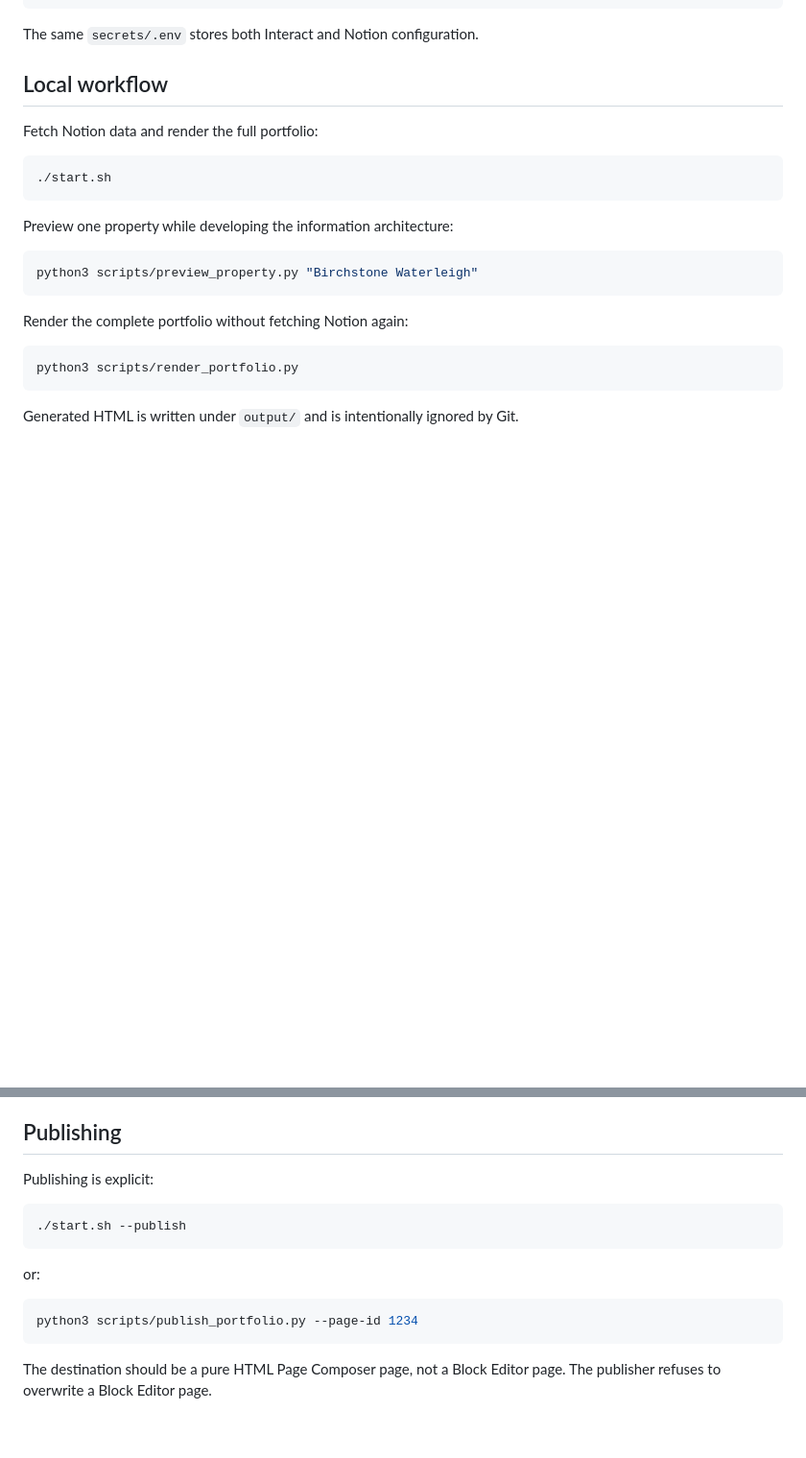
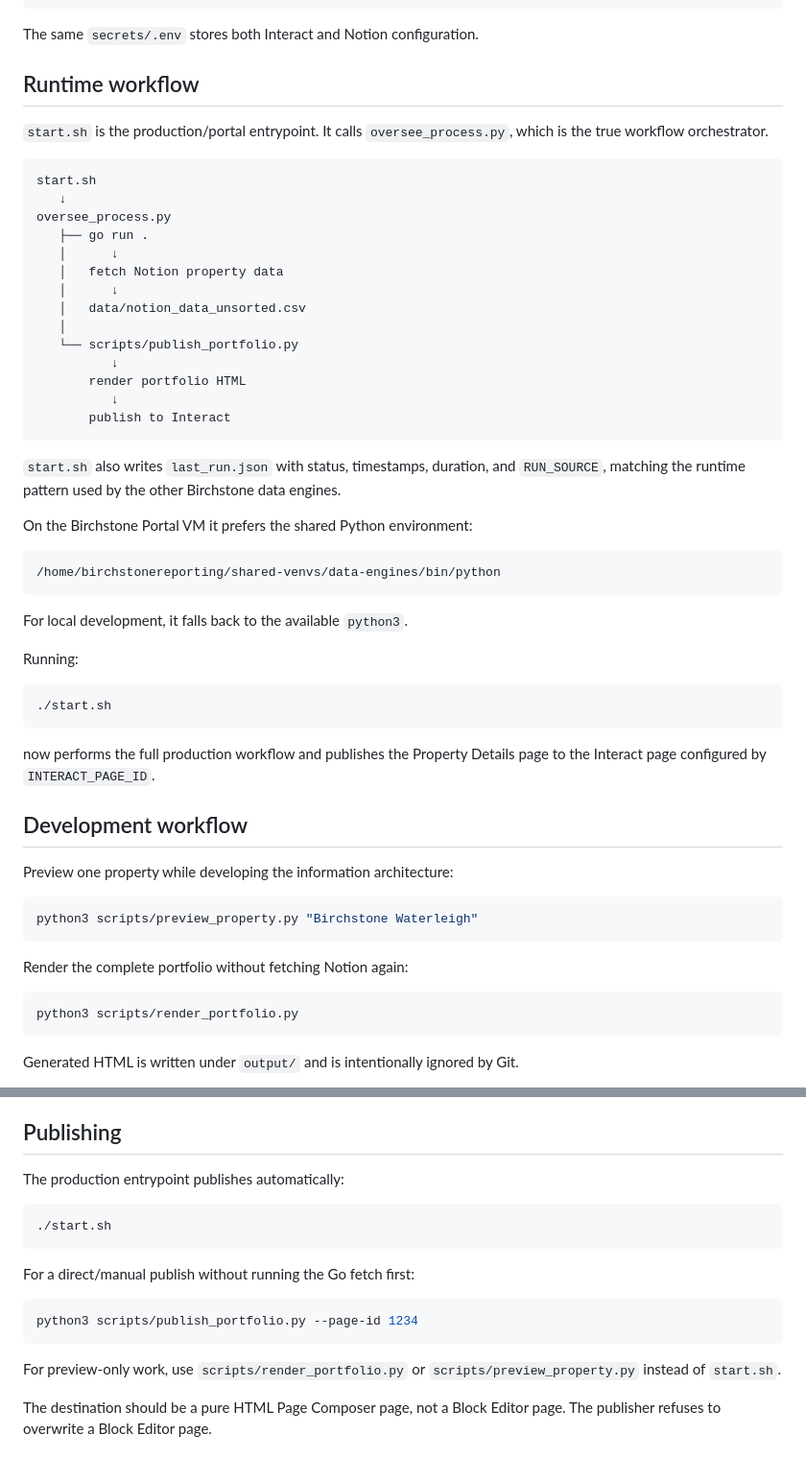
Before and after one commit to austinmhorn/property-details-page-composer, a Markdown page: README.md, 2 parts joined by grey strips. Shown at 96% size. Drawn GitHub-style; blank space fills up the shorter version.

Commit message:
v2.0.0 document portal-ready orchestration

````diff
--- a/README.md
+++ b/README.md
@@ -34,13 +34,46 @@ pip install -r requirements.txt
 
 The same `secrets/.env` stores both Interact and Notion configuration.
 
-## Local workflow
+## Runtime workflow
 
-Fetch Notion data and render the full portfolio:
+`start.sh` is the production/portal entrypoint. It calls `oversee_process.py`, which is the true workflow orchestrator.
+
+```text
+start.sh
+   ↓
+oversee_process.py
+   ├── go run .
+   │      ↓
+   │   fetch Notion property data
+   │      ↓
+   │   data/notion_data_unsorted.csv
+   │
+   └── scripts/publish_portfolio.py
+          ↓
+       render portfolio HTML
+          ↓
+       publish to Interact
+```
+
+`start.sh` also writes `last_run.json` with status, timestamps, duration, and `RUN_SOURCE`, matching the runtime pattern used by the other Birchstone data engines.
+
+On the Birchstone Portal VM it prefers the shared Python environment:
+
+```text
+/home/birchstonereporting/shared-venvs/data-engines/bin/python
+```
+
+For local development, it falls back to the available `python3`.
+
+Running:
 
 ```bash
 ./start.sh
 ```
+
+now performs the full production workflow and publishes the Property Details page to the Interact page configured by `INTERACT_PAGE_ID`.
+
+## Development workflow
 
 Preview one property while developing the information architecture:
 
@@ -71,17 +104,19 @@ The CSS and JavaScript in `assets/` are intentionally written so we can later mo
 
 ## Publishing
 
-Publishing is explicit:
+The production entrypoint publishes automatically:
 
 ```bash
-./start.sh --publish
+./start.sh
 ```
 
-or:
+For a direct/manual publish without running the Go fetch first:
 
 ```bash
 python3 scripts/publish_portfolio.py --page-id 1234
 ```
+
+For preview-only work, use `scripts/render_portfolio.py` or `scripts/preview_property.py` instead of `start.sh`.
 
 The destination should be a pure HTML Page Composer page, not a Block Editor page. The publisher refuses to overwrite a Block Editor page.
 
````
